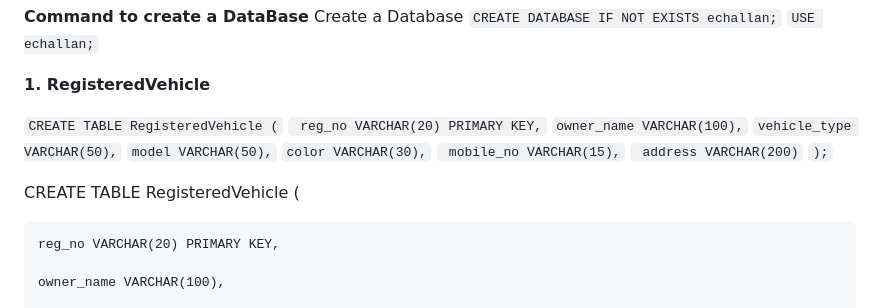
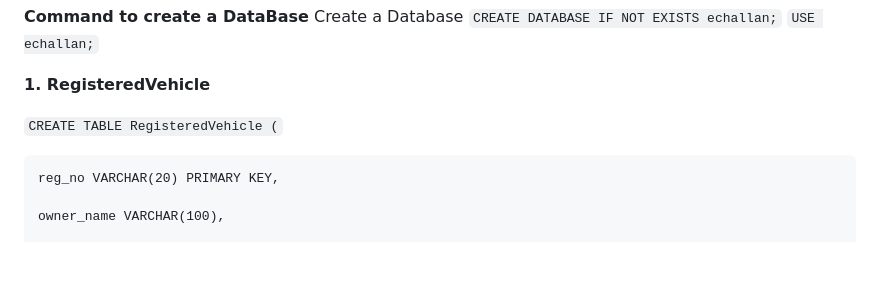
Before and after one commit to bhan91/E-Challan-Management-System, a Markdown page: README.md, the part around the change. Drawn GitHub-style; blank space fills up the shorter version.

````diff
--- a/README.md
+++ b/README.md
@@ -186,18 +186,7 @@ Create a Database
 
 **1. RegisteredVehicle**
 
-```CREATE TABLE RegisteredVehicle (```
-   ``` reg_no VARCHAR(20) PRIMARY KEY,```
-    ```owner_name VARCHAR(100),```
-    ```vehicle_type VARCHAR(50),```
-    ```model VARCHAR(50),```
-    ```color VARCHAR(30),```
-   ``` mobile_no VARCHAR(15),```
-   ``` address VARCHAR(200)```
-```);```
-
-
-CREATE TABLE RegisteredVehicle (
+`CREATE TABLE RegisteredVehicle (`
 
     reg_no VARCHAR(20) PRIMARY KEY,
 
````
